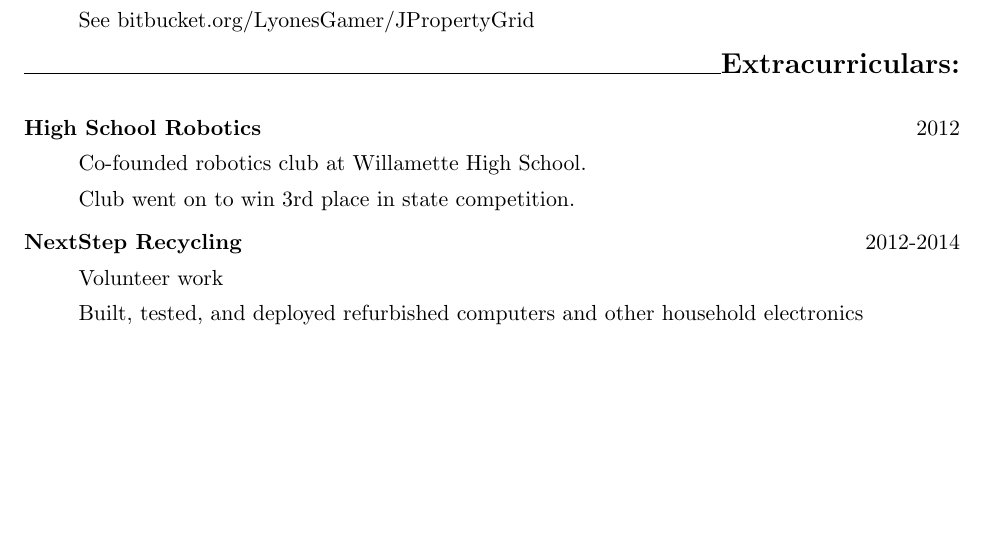
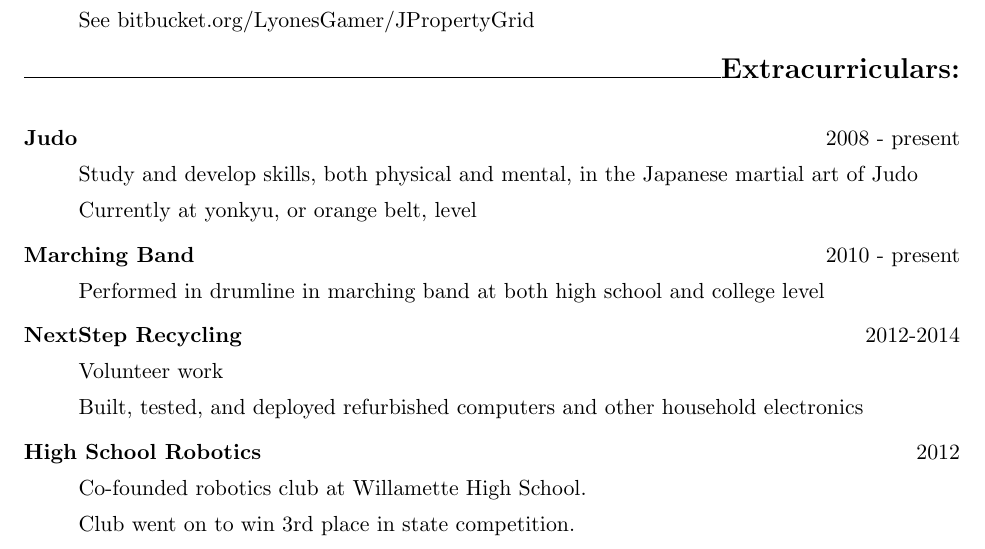
Before and after one commit to MorganEPatch/Resume, a LaTeX CV (resume.tex): part of the page before the commit and part of page 1 of 2 after it, cut so that both start at the same text, the shorter picture padded with empty space. Compiled offline with pdfLaTeX.

Commit message:
Added judo and marching band extracurriculars.

```diff
--- a/resume.tex
+++ b/resume.tex
@@ -66,12 +66,17 @@ See bitbucket.org/LyonesGamer/JPropertyGrid
 \bigskip
 {\Large \bf Extracurriculars:}
 \begin{description}
-\item[High School Robotics]
-\hfill 2012
+\item[Judo]
+\hfill 2008 - present
 
-Co-founded robotics club at Willamette High School.
+Study and develop skills, both physical and mental, in the Japanese martial art of Judo
 
-Club went on to win 3rd place in state competition.
+Currently at yonkyu, or orange belt, level
+
+\item[Marching Band]
+\hfill 2010 - present
+
+Performed in drumline in marching band at both high school and college level
 
 \item[NextStep Recycling]
 \hfill 2012-2014
@@ -79,6 +84,14 @@ Club went on to win 3rd place in state competition.
 Volunteer work
 
 Built, tested, and deployed refurbished computers and other household electronics
+
+
+\item[High School Robotics]
+\hfill 2012
+
+Co-founded robotics club at Willamette High School.
+
+Club went on to win 3rd place in state competition.
 \end{description}
 \smallskip
 \hrulefill
```
Also changed, not shown: resume.pdf.
